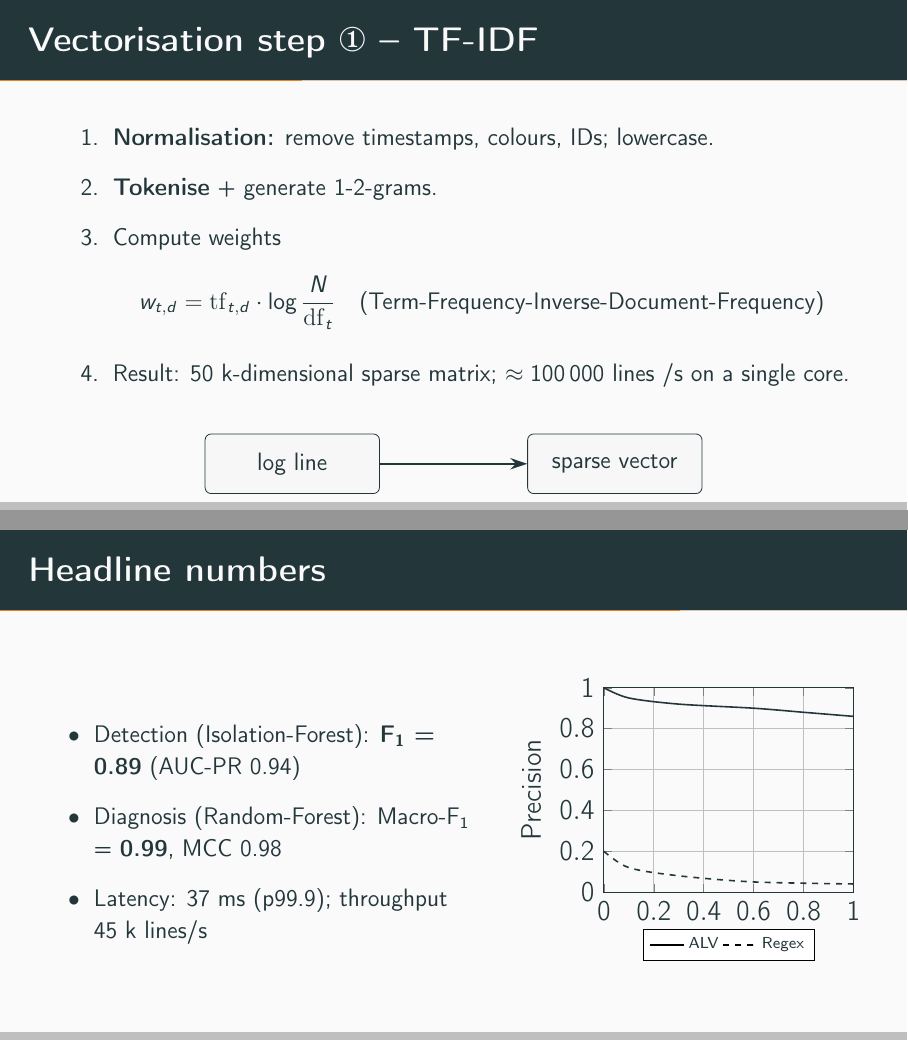
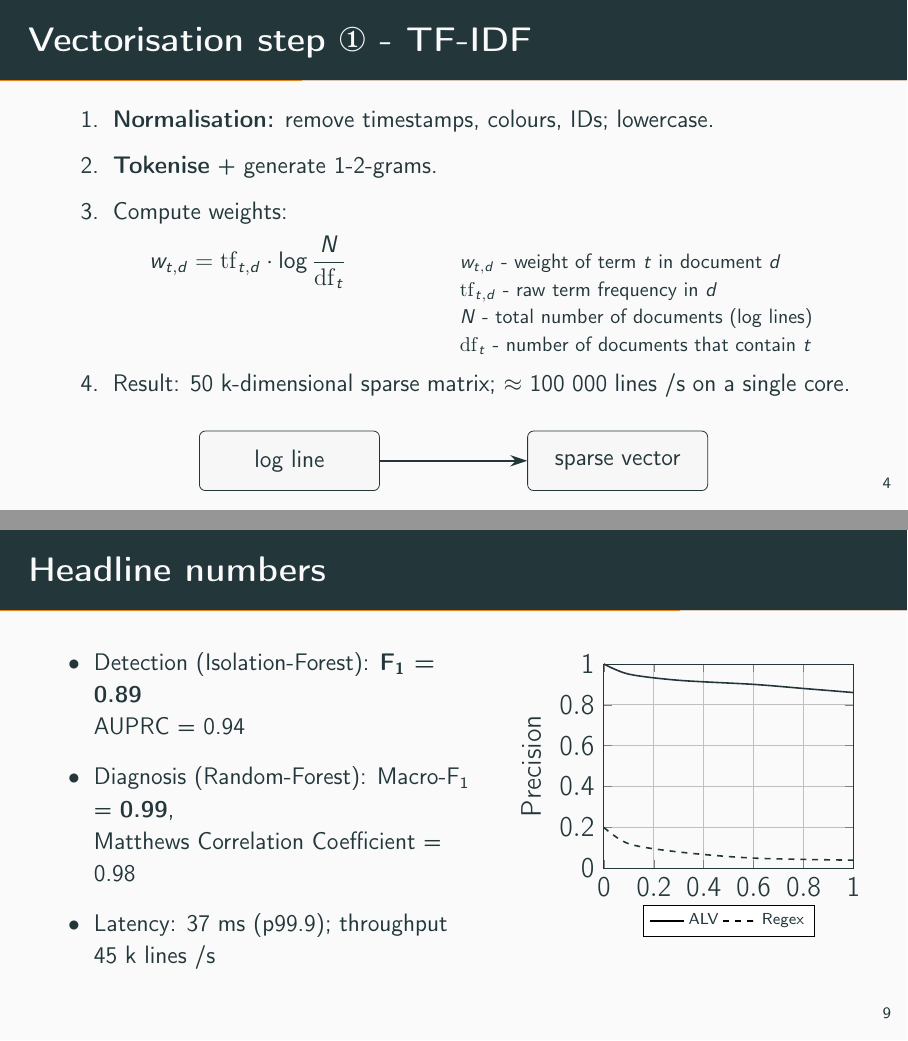
Before and after one commit to maidalisic/defensio, LaTeX slides (main.tex): pages 20 and 41 of 53, joined at a grey line. Compiled offline with pdfLaTeX.

Commit message:
bevor 03 changes

```diff
--- a/main.tex
+++ b/main.tex
@@ -38,11 +35,11 @@
 \newcommand{\LOC}{Lines of Code\xspace}
 
 % -------------------------------------------------------------- %
-% TikZ‑Stile                                                         %
+% TikZ-Stile                                                     %
 % -------------------------------------------------------------- %
 \tikzset{
   box/.style = {rectangle, draw, rounded corners=3pt,
-                text width = 4.5cm, align = center,
+                text width = 4.6cm, align = center,
                 minimum height = 1.05cm,
                 font = \small, fill = gray!6},
   side/.style = {box, text width = 3.8cm, fill = blue!7},
@@ -51,9 +48,9 @@
 }
 
 % -------------------------------------------------------------- %
-% Titelinformationen                                                 %
+% Titelinformationen                                             %
 % -------------------------------------------------------------- %
-\title{Use of AI for log analysis in CI/CD pipelines}
+\title{Use of AI for Log Analysis in CI/CD Pipelines}
 \subtitle{Bachelor Thesis - Defence}
 \author{Maid Ališi\'c}
 \institute{University of Applied Sciences Upper Austria, Campus Hagenberg}
@@ -94,26 +92,36 @@
 \end{description}
 \end{frame}
 
+% --------------------------------------------------------------- %
 \section{Method - Feature Engineering}
-\begin{frame}{Vectorisation step \ding{172} – TF-IDF}
+
+\begin{frame}{Vectorisation step \ding{172} - TF-IDF}
 \small
 \begin{enumerate}[<+->]
   \item \textbf{Normalisation:} remove timestamps, colours, IDs; lowercase.
   \item \textbf{Tokenise} + generate 1-2-grams.
-  \item Compute weights
-        \[
-          w_{t,d}= \mathrm{tf}_{t,d}\cdot
-          \log\frac{N}{\mathrm{df}_t}\quad\text{(\TFIDF{})}
-        \]
+  \item Compute weights:
+        \begin{equation*}
+            w_{t,d}= \mathrm{tf}_{t,d}\cdot
+            \log\frac{N}{\mathrm{df}_t}
+            \hspace*{2cm}
+            \begin{minipage}[t]{0.48\linewidth}
+                \footnotesize\raggedright
+                $w_{t,d}$ - weight of term $t$ in document $d$\\
+                $\mathrm{tf}_{t,d}$ - raw term frequency in $d$\\
+                $N$ - total number of documents (log lines)\\
+                $\mathrm{df}_t$ - number of documents that contain $t$
+            \end{minipage}
+            \end{equation*}
   \item Result: 50 k-dimensional sparse matrix;
-        \(\approx 100\,000\) lines /s on a single core.
+        $\approx$ 100 000 lines /s on a single core.
 \end{enumerate}
 
-\vspace{0.5em}
+\vspace{0.4em}
 \centering
 \begin{tikzpicture}[node distance=1.1cm]
-  \node[box,text width=2.8cm] (txt){log line};
-  \node[box,right=2.6cm of txt,text width=2.8cm] (vec){sparse vector};
+  \node[box,text width=2.9cm] (txt){log line};
+  \node[box,right=2.6cm of txt,text width=2.9cm] (vec){sparse vector};
   \draw[arr](txt)--(vec);
 \end{tikzpicture}
 \end{frame}
@@ -235,15 +247,18 @@
 \end{columns}
 \end{frame}
 
+% --------------------------------------------------------------- %
 \section{Results}
 \begin{frame}{Headline numbers}
 \begin{columns}
 \column{0.55\linewidth}
 \small
 \begin{itemize}[<+->]
-  \item Detection (\IForest): \textbf{F\textsubscript{1} = 0.89}  (AUC-PR 0.94)
-  \item Diagnosis (\RForest): Macro-F\textsubscript{1} = \textbf{0.99}, MCC 0.98
-  \item Latency: 37 ms (p99.9); throughput 45 k lines/s
+  \item Detection (\IForest): \textbf{F\textsubscript{1} = 0.89}  \newline
+        AUPRC = 0.94
+  \item Diagnosis (\RForest): Macro-F\textsubscript{1} = \textbf{0.99}, \newline
+        Matthews Correlation Coefficient = 0.98
+  \item Latency: 37 ms (p99.9); throughput 45 k lines /s
 \end{itemize}
 
 \column{0.45\linewidth}
```
Also changed, not shown: main.pdf, main.tex (54 more changed lines).
